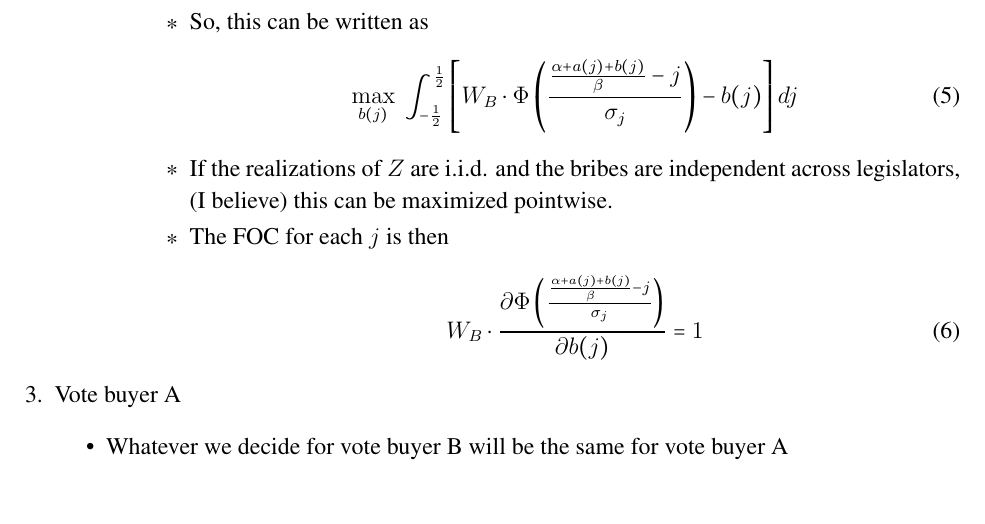
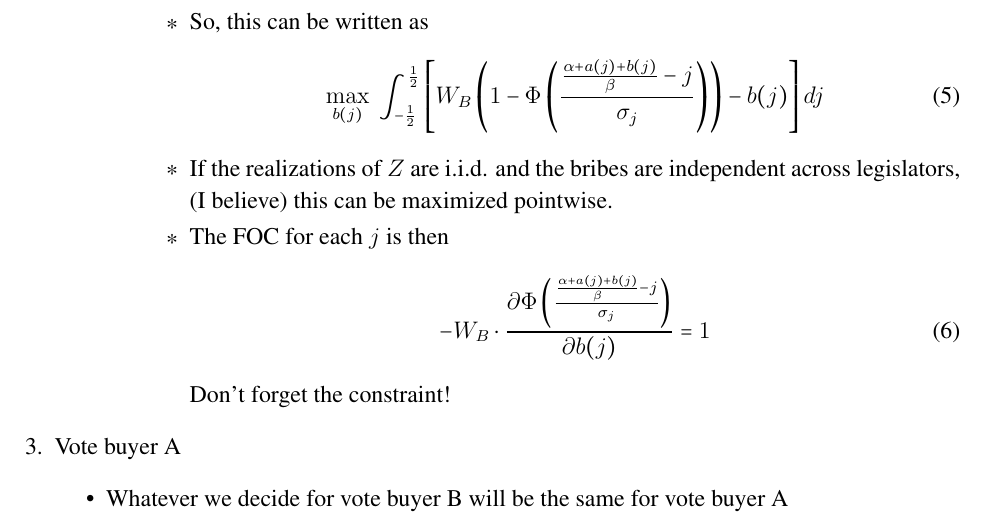
Before and after one commit to JorgeValde/political-uncertainty, a LaTeX document (GS-extension.tex): part of page 4 of 4, cut so that both start at the same text. Compiled offline with pdfLaTeX.

Commit message:
fix inequalities for vote buyer B

```diff
--- a/GS-extension.tex
+++ b/GS-extension.tex
@@ -160,13 +160,14 @@ Backward induction (legislature moves last; B makes last bribe; A makes first br
 								where $Z \sim N(0,1)$. \\
 							\item	So, this can be written as
 								\begin{equation}
-									\max_{b(j)} \ \int_{-\frac{1}{2}}^\frac{1}{2} \left[ W_B \cdot \Phi \left(\frac{\frac{\alpha + a(j) + b(j)}{\beta} - j}{\sigma_j} \right) - b(j) \right] dj
+									\max_{b(j)} \ \int_{-\frac{1}{2}}^\frac{1}{2} \left[ W_B \left(1- \Phi \left(\frac{\frac{\alpha + a(j) + b(j)}{\beta} - j}{\sigma_j} \right)\right) - b(j) \right] dj
 								\end{equation}
 							\item If the realizations of $Z$ are i.i.d. and the bribes are independent across legislators, (I believe) this can be maximized pointwise.
 							\item The FOC for each $j$ is then
 								\begin{equation}
-								  W_B \cdot \frac{ \partial \Phi \left(\frac{\frac{\alpha + a(j) + b(j)}{\beta} - j}{\sigma_j} \right)}{\partial b(j)} = 1
+								  - W_B \cdot \frac{ \partial \Phi \left(\frac{\frac{\alpha + a(j) + b(j)}{\beta} - j}{\sigma_j} \right)}{\partial b(j)} = 1
 								\end{equation}
+								Don't forget the constraint!
 						\end{itemize}
 				\end{itemize}
 		\end{itemize}
```
Also changed, not shown: GS-extension.pdf, GS-extension.tex (8 more changed lines).
